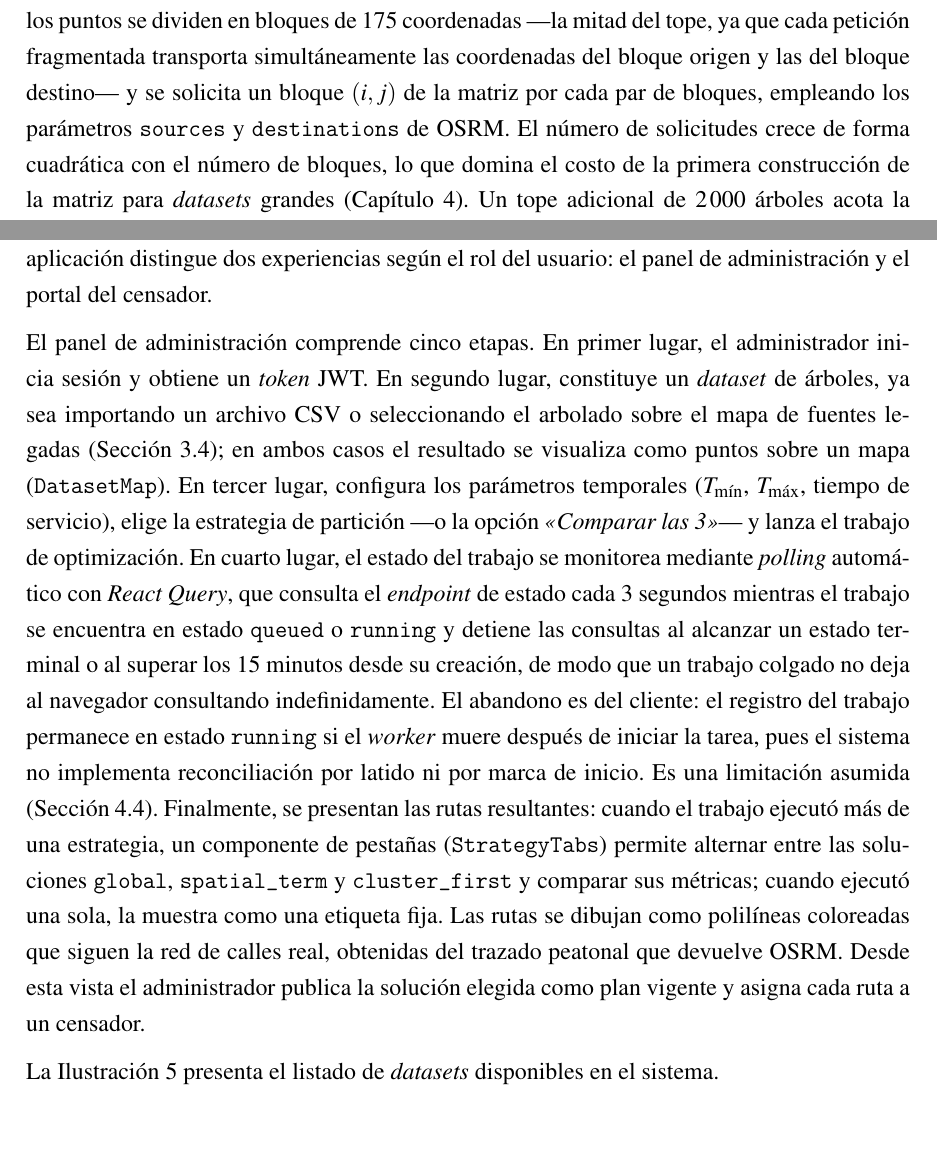
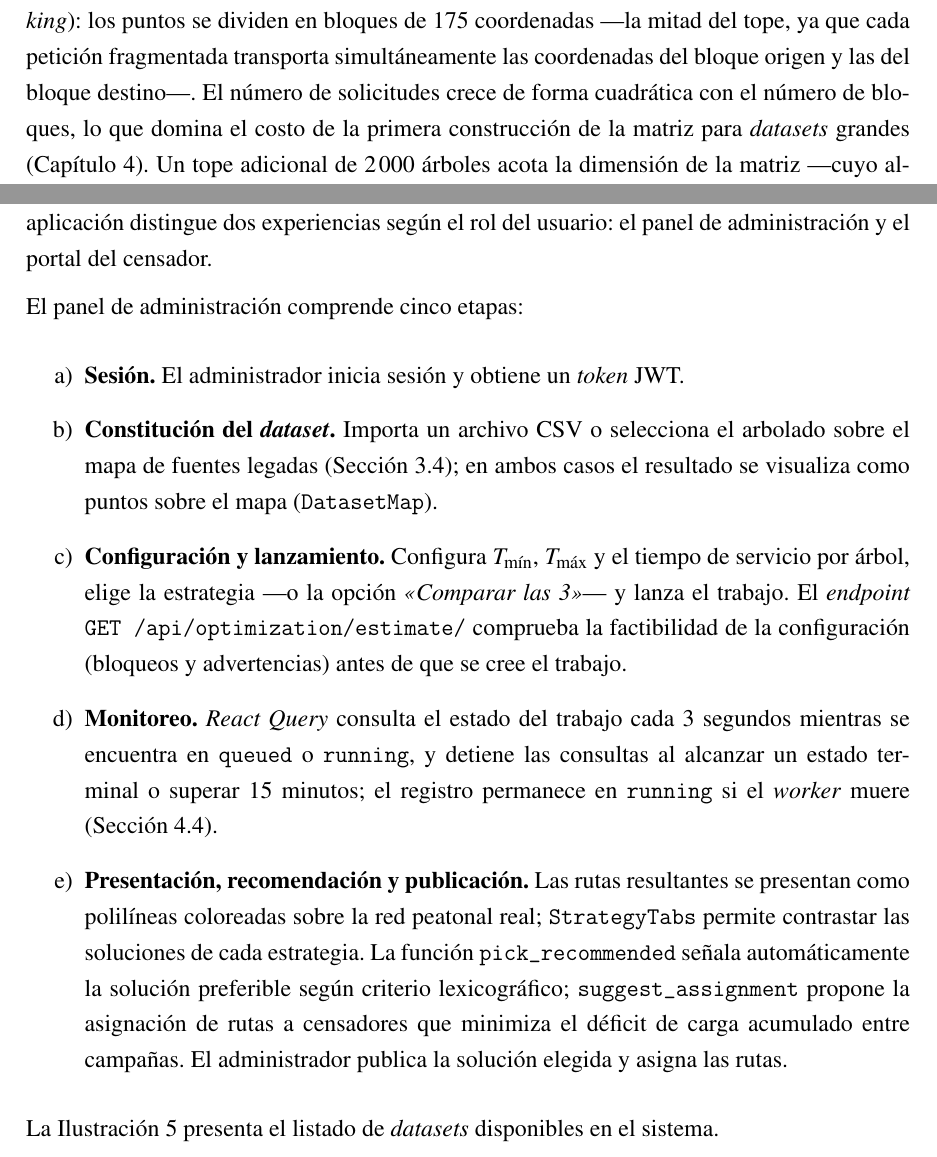
Before and after one commit to AlbertoZuiga/arbocensus, a LaTeX thesis (docs/thesis/main.tex, which reads docs/thesis/secciones/03-diseno.tex): two parts of pages 34 and 47 of 108, joined at a grey line, cut so that both start at the same text, the shorter picture padded with empty space. Compiled offline with pdfLaTeX.

Commit message:
docs(thesis): convertir las etapas del panel de administración en enumeración
Co-Authored-By: Claude Sonnet 4.6 <noreply@anthropic.com>

```diff
--- a/docs/thesis/secciones/03-diseno.tex
+++ b/docs/thesis/secciones/03-diseno.tex
@@ -449,9 +449,7 @@ límite de tabla. El sistema fija por ello un tope de $350$ árboles por solicit
 Cuando el \textit{dataset} lo supera, la matriz se construye por fragmentación
 (\textit{chunking}): los puntos se dividen en bloques de $175$ coordenadas
 ---la mitad del tope, ya que cada petición fragmentada transporta simultáneamente
-las coordenadas del bloque origen y las del bloque destino--- y se solicita un
-bloque $(i,j)$ de la matriz por cada par de bloques, empleando los parámetros
-\texttt{sources} y \texttt{destinations} de OSRM. El número de solicitudes crece
+las coordenadas del bloque origen y las del bloque destino---. El número de solicitudes crece
 de forma cuadrática con el número de bloques, lo que domina el costo de la primera
 construcción de la matriz para \textit{datasets} grandes
 (Capítulo~\ref{cap:resultados}). Un tope adicional de $2\,000$ árboles acota la
@@ -1011,30 +1009,15 @@ estado de sesión (autenticación, notificaciones) con Zustand; los mapas emplea
 \citep{openstreetmap}. La aplicación distingue dos experiencias según el rol del usuario:
 el panel de administración y el portal del censador.
 
-El panel de administración comprende cinco etapas. En primer lugar, el administrador
-inicia sesión y obtiene un \textit{token} JWT. En segundo lugar, constituye un
-\textit{dataset} de árboles, ya sea importando un archivo CSV o seleccionando el
-arbolado sobre el mapa de fuentes legadas (Sección~\ref{sec:legacy}); en ambos casos
-el resultado se visualiza como puntos sobre un mapa (\texttt{DatasetMap}). En tercer
-lugar, configura los parámetros temporales ($T_{\min}$, $T_{\max}$, tiempo de
-servicio), elige la estrategia de partición ---o la opción \textit{«Comparar las
-3»}--- y lanza el trabajo de optimización. En
-cuarto lugar, el estado del trabajo se monitorea mediante \textit{polling} automático
-con \textit{React Query}, que consulta el \textit{endpoint} de estado cada 3 segundos mientras el
-trabajo se encuentra en estado \texttt{queued} o \texttt{running} y detiene las
-consultas al alcanzar un estado terminal o al superar los 15 minutos desde su
-creación, de modo que un trabajo colgado no deja al navegador consultando
-indefinidamente. El abandono es del cliente: el registro del trabajo permanece en
-estado \texttt{running} si el \textit{worker} muere después de iniciar la tarea,
-pues el sistema no implementa reconciliación por latido ni por marca de inicio. Es
-una limitación asumida (Sección~\ref{sec:limitaciones}). Finalmente, se presentan las rutas resultantes: cuando el trabajo
-ejecutó más de una estrategia, un componente de pestañas (\texttt{StrategyTabs})
-permite alternar entre las soluciones \texttt{global}, \texttt{spatial\_term} y
-\texttt{cluster\_first} y comparar sus métricas; cuando ejecutó una sola, la muestra
-como una etiqueta fija. Las rutas se dibujan como polilíneas coloreadas que siguen la
-red de calles real, obtenidas del trazado peatonal que devuelve OSRM. Desde esta vista
-el administrador publica la solución elegida como plan vigente y asigna cada ruta a un
-censador.
+El panel de administración comprende cinco etapas:
+
+\begin{enumerate}
+  \item \textbf{Sesión.} El administrador inicia sesión y obtiene un \textit{token} JWT.
+  \item \textbf{Constitución del \textit{dataset}.} Importa un archivo CSV o selecciona el arbolado sobre el mapa de fuentes legadas (Sección~\ref{sec:legacy}); en ambos casos el resultado se visualiza como puntos sobre el mapa (\texttt{DatasetMap}).
+  \item \textbf{Configuración y lanzamiento.} Configura $T_{\min}$, $T_{\max}$ y el tiempo de servicio por árbol, elige la estrategia ---o la opción \textit{«Comparar las 3»}--- y lanza el trabajo. El \textit{endpoint} \texttt{GET /api/optimization/estimate/} comprueba la factibilidad de la configuración (bloqueos y advertencias) antes de que se cree el trabajo.
+  \item \textbf{Monitoreo.} \textit{React Query} consulta el estado del trabajo cada 3 segundos mientras se encuentra en \texttt{queued} o \texttt{running}, y detiene las consultas al alcanzar un estado terminal o superar 15 minutos; el registro permanece en \texttt{running} si el \textit{worker} muere (Sección~\ref{sec:limitaciones}).
+  \item \textbf{Presentación, recomendación y publicación.} Las rutas resultantes se presentan como polilíneas coloreadas sobre la red peatonal real; \texttt{StrategyTabs} permite contrastar las soluciones de cada estrategia. La función \texttt{pick\_recommended} señala automáticamente la solución preferible según criterio lexicográfico; \texttt{suggest\_assignment} propone la asignación de rutas a censadores que minimiza el déficit de carga acumulado entre campañas. El administrador publica la solución elegida y asigna las rutas.
+\end{enumerate}
 
 La Ilustración~\ref{fig:ui_datasets} presenta el listado de \textit{datasets} disponibles en el sistema.
 
```
